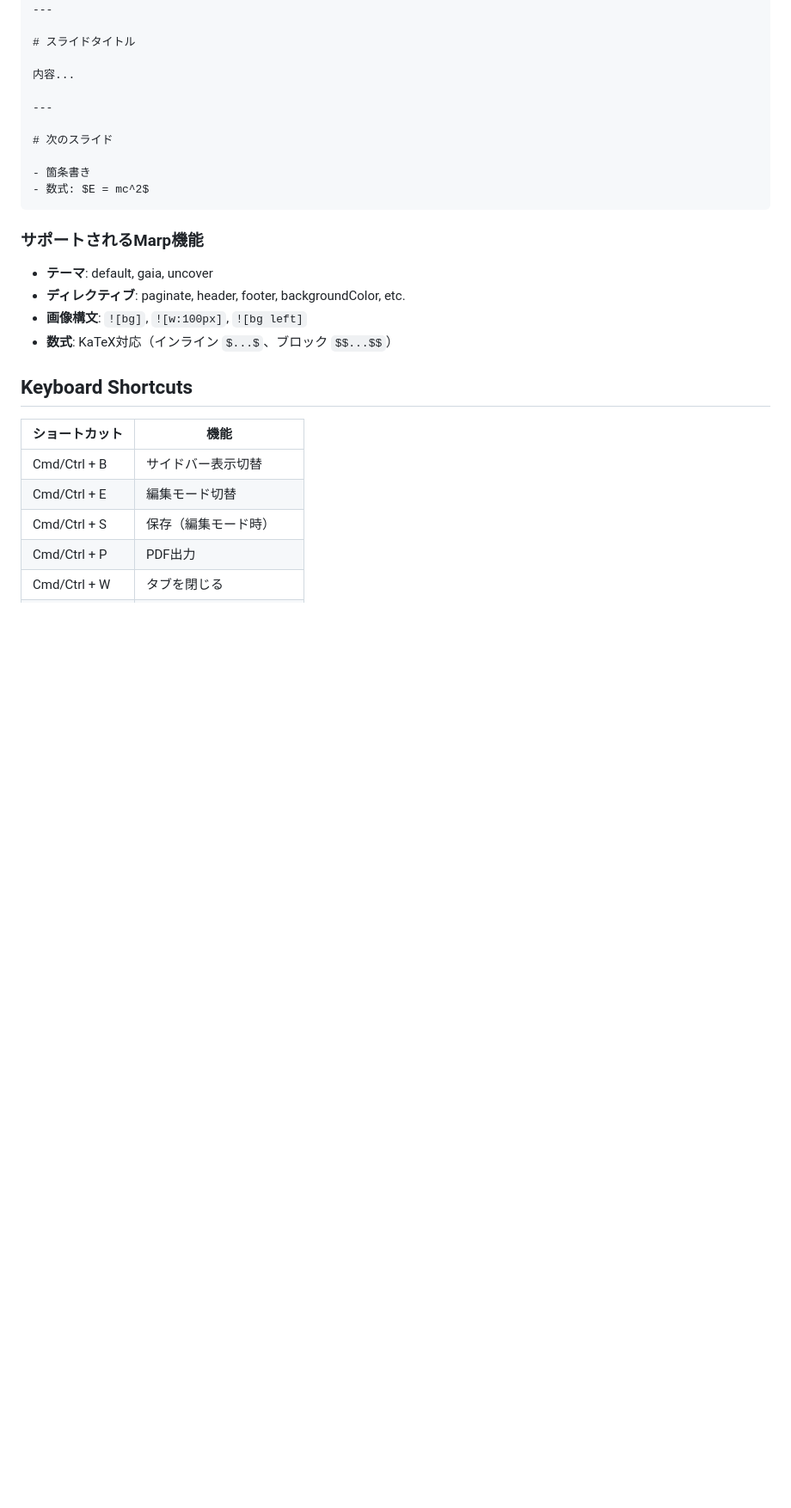
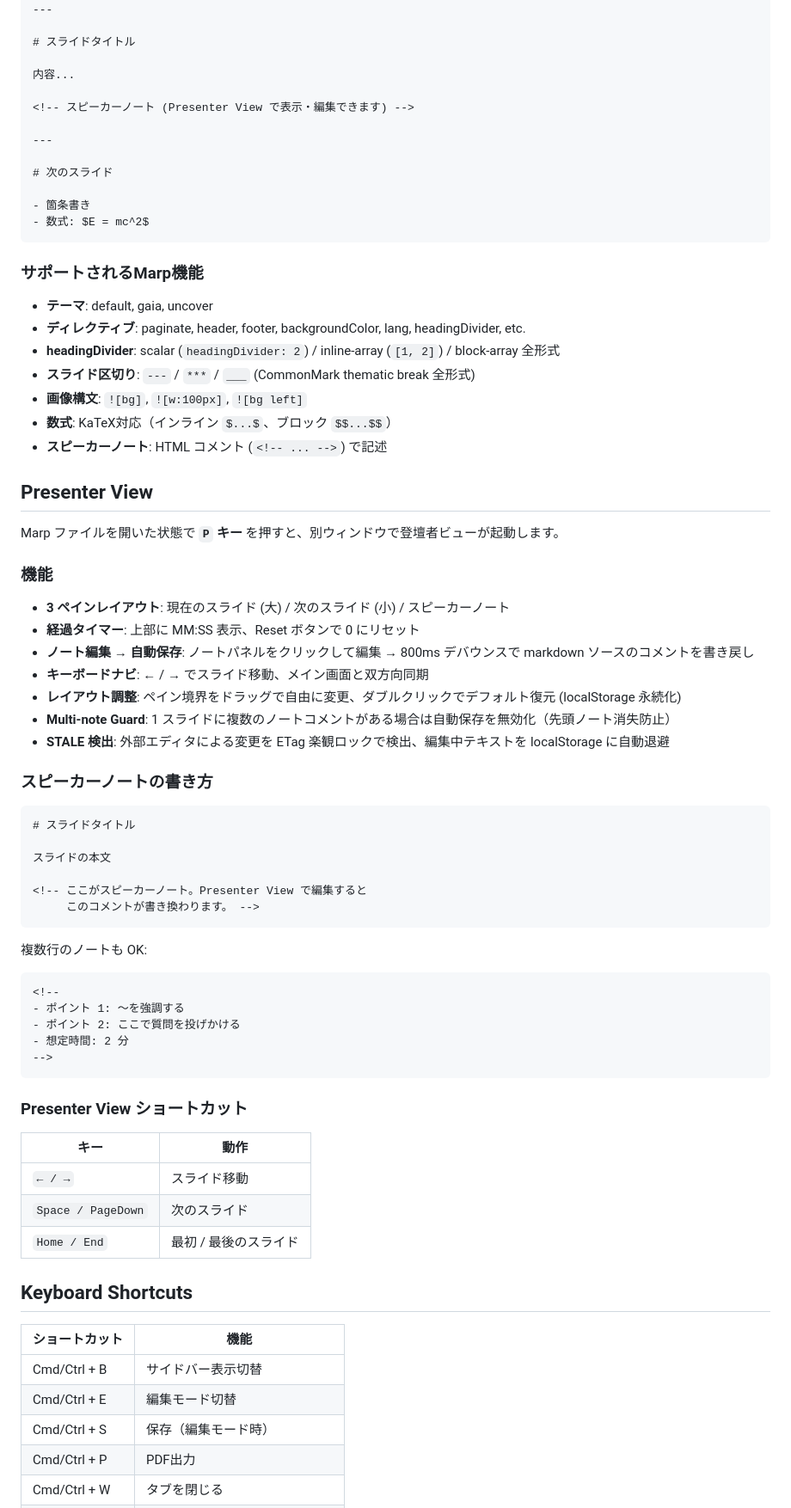
Before and after one commit to panhouse/mdv-live, a Markdown page: README.md, the part around one of its changes. Shown at 86% size. Drawn GitHub-style; blank space fills up the shorter version.

````diff
--- a/README.md
+++ b/README.md
@@ -166,6 +166,8 @@ paginate: true
 
 内容...
 
+<!-- スピーカーノート (Presenter View で表示・編集できます) -->
+
 ---
 
 # 次のスライド
@@ -177,9 +179,55 @@ paginate: true
 ### サポートされるMarp機能
 
 - **テーマ**: default, gaia, uncover
-- **ディレクティブ**: paginate, header, footer, backgroundColor, etc.
+- **ディレクティブ**: paginate, header, footer, backgroundColor, lang, headingDivider, etc.
+- **headingDivider**: scalar (`headingDivider: 2`) / inline-array (`[1, 2]`) / block-array 全形式
+- **スライド区切り**: `---` / `***` / `___` (CommonMark thematic break 全形式)
 - **画像構文**: `![bg]`, `![w:100px]`, `![bg left]`
 - **数式**: KaTeX対応（インライン `$...$`、ブロック `$$...$$`）
+- **スピーカーノート**: HTML コメント (`<!-- ... -->`) で記述
+
+## Presenter View
+
+Marp ファイルを開いた状態で **`P` キー** を押すと、別ウィンドウで登壇者ビューが起動します。
+
+### 機能
+
+- **3 ペインレイアウト**: 現在のスライド (大) / 次のスライド (小) / スピーカーノート
+- **経過タイマー**: 上部に MM:SS 表示、Reset ボタンで 0 にリセット
+- **ノート編集 → 自動保存**: ノートパネルをクリックして編集 → 800ms デバウンスで markdown ソースのコメントを書き戻し
+- **キーボードナビ**: ← / → でスライド移動、メイン画面と双方向同期
+- **レイアウト調整**: ペイン境界をドラッグで自由に変更、ダブルクリックでデフォルト復元 (localStorage 永続化)
+- **Multi-note Guard**: 1 スライドに複数のノートコメントがある場合は自動保存を無効化（先頭ノート消失防止）
+- **STALE 検出**: 外部エディタによる変更を ETag 楽観ロックで検出、編集中テキストを localStorage に自動退避
+
+### スピーカーノートの書き方
+
+```markdown
+# スライドタイトル
+
+スライドの本文
+
+<!-- ここがスピーカーノート。Presenter View で編集すると
+     このコメントが書き換わります。 -->
+```
+
+複数行のノートも OK:
+
+```markdown
+<!--
+- ポイント 1: 〜を強調する
+- ポイント 2: ここで質問を投げかける
+- 想定時間: 2 分
+-->
+```
+
+### Presenter View ショートカット
+
+| キー | 動作 |
+|---|---|
+| `← / →` | スライド移動 |
+| `Space / PageDown` | 次のスライド |
+| `Home / End` | 最初 / 最後のスライド |
 
 ## Keyboard Shortcuts
 
````
Also changed, not shown: other parts of README.md (+48 -19 lines).
